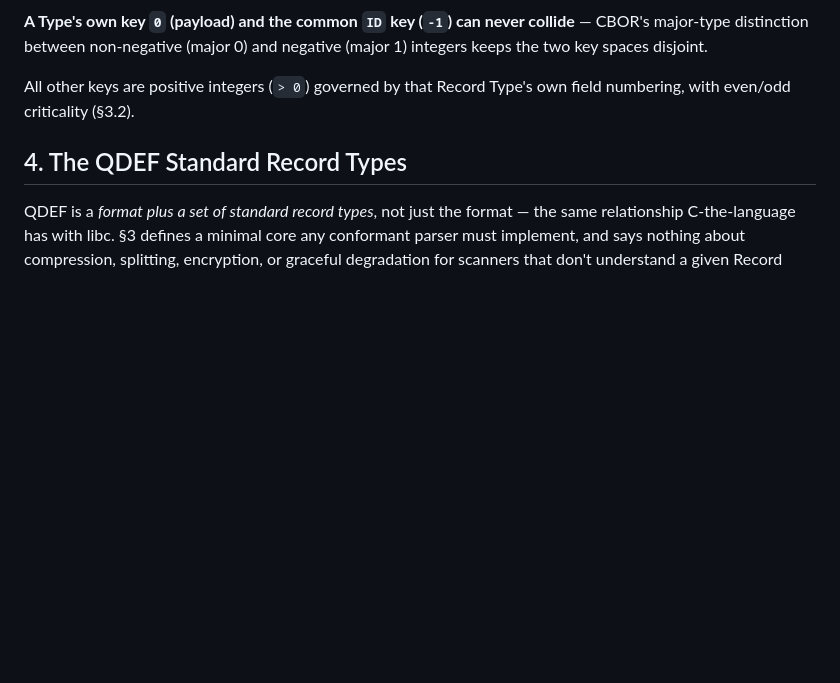
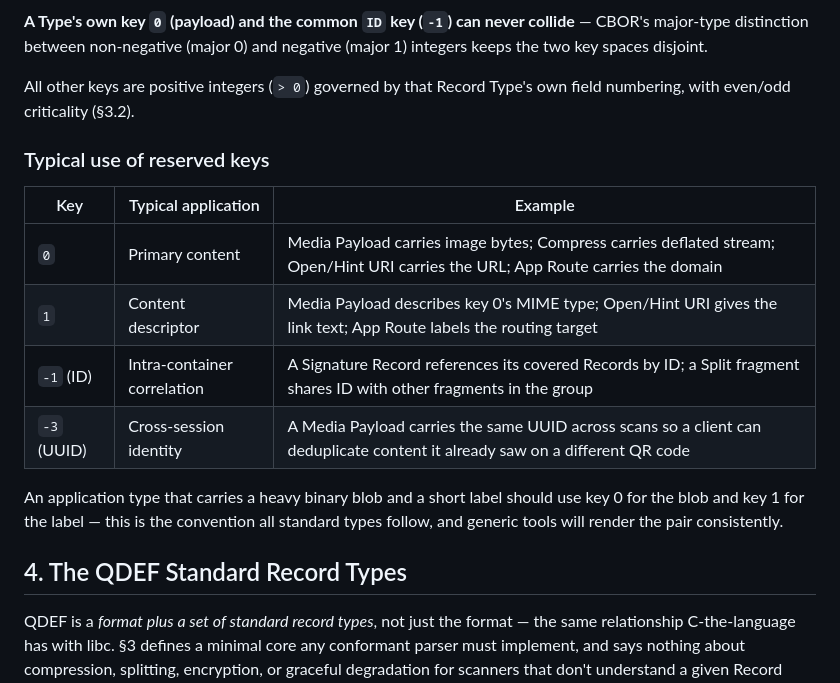
Before and after one commit to qdef-format/qdef-format.github.io, a Markdown page: docs/QDEF-SPEC.md, the part around the change. Rendered like a GitHub page; blank space fills up the shorter version.

Commit message:
Spec: add typical-usage examples for reserved map keys 0/1/-1/-3

```diff
--- a/docs/QDEF-SPEC.md
+++ b/docs/QDEF-SPEC.md
@@ -433,6 +433,20 @@ disjoint.
 
 All other keys are positive integers (`> 0`) governed by that Record
 Type's own field numbering, with even/odd criticality (§3.2).
+
+### Typical use of reserved keys
+
+| Key | Typical application | Example |
+|-----|-------------------|---------|
+| `0` | Primary content | Media Payload carries image bytes; Compress carries deflated stream; Open/Hint URI carries the URL; App Route carries the domain |
+| `1` | Content descriptor | Media Payload describes key 0's MIME type; Open/Hint URI gives the link text; App Route labels the routing target |
+| `-1` (ID) | Intra-container correlation | A Signature Record references its covered Records by ID; a Split fragment shares ID with other fragments in the group |
+| `-3` (UUID) | Cross-session identity | A Media Payload carries the same UUID across scans so a client can deduplicate content it already saw on a different QR code |
+
+An application type that carries a heavy binary blob and a short label
+should use key 0 for the blob and key 1 for the label — this is the
+convention all standard types follow, and generic tools will render the
+pair consistently.
 
 ## 4. The QDEF Standard Record Types
 
```
